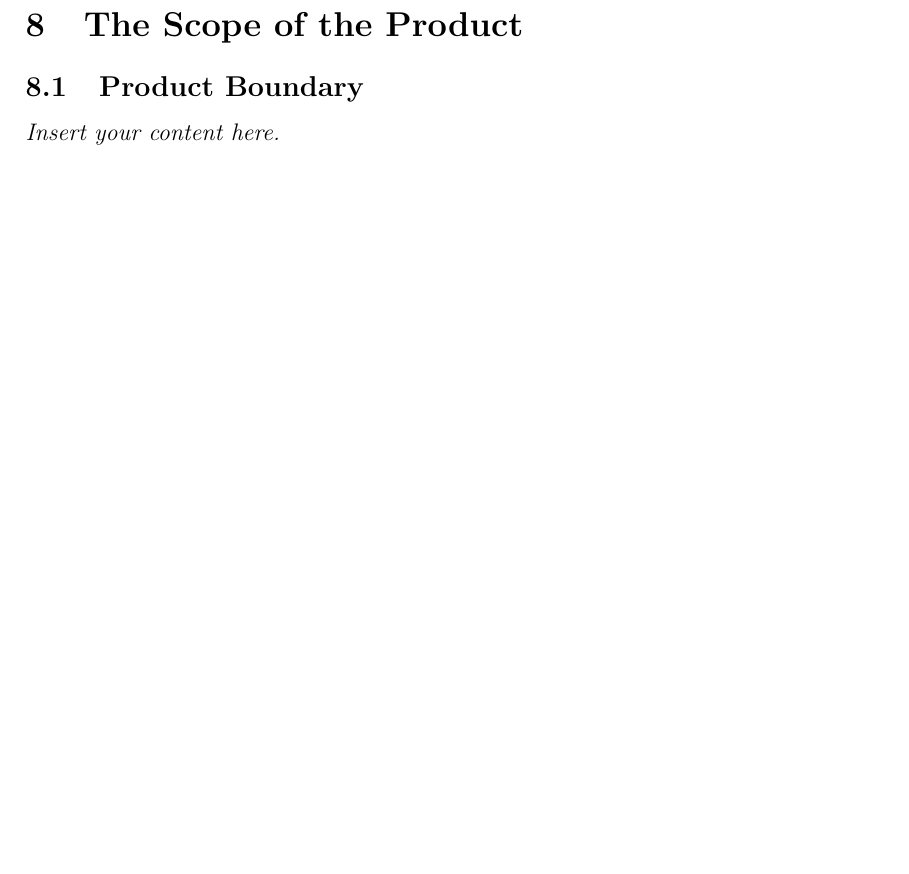
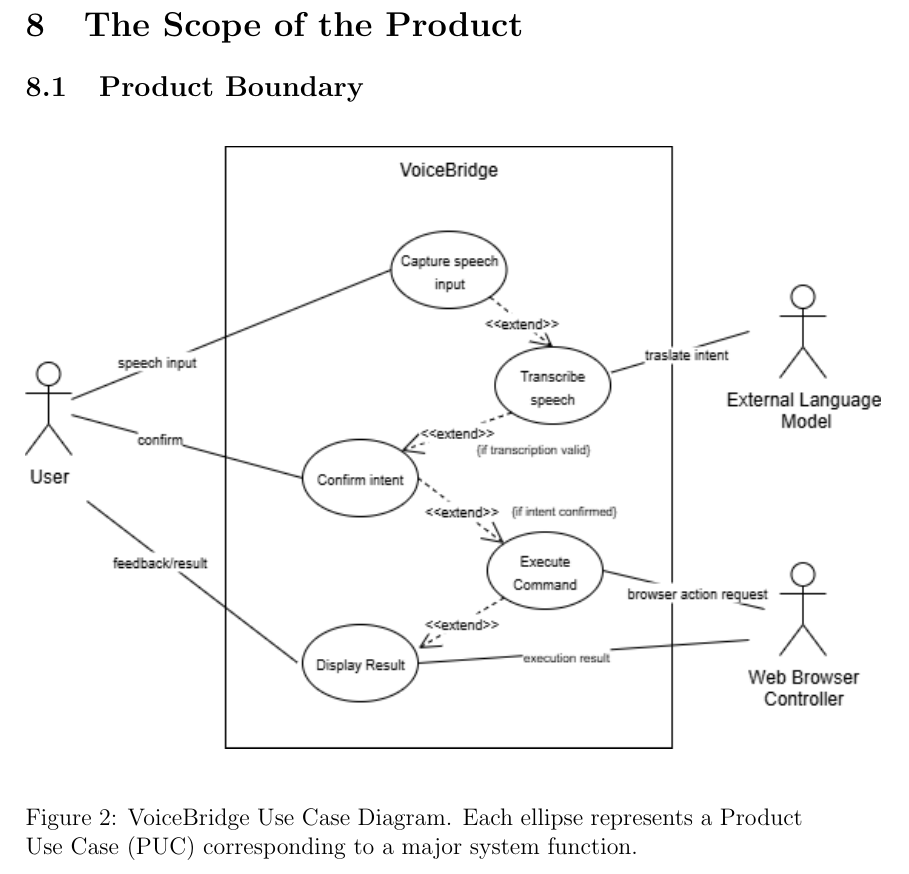
Before and after one commit to speech-buddies/VoiceBridge, a LaTeX document (docs/SRS-Volere/SRS.tex): part of page 24 of 50, cut so that both start at the same text, the shorter picture padded with empty space. Compiled offline with pdfLaTeX.

Commit message:
Adding use case diagram

```diff
--- a/docs/SRS-Volere/SRS.tex
+++ b/docs/SRS-Volere/SRS.tex
@@ -402,7 +402,12 @@ API\_Request & Finalized API call (if system integration is via APIs)  & REST /
 
 \section{The Scope of the Product}
 \subsection{Product Boundary}
-\lips
+\begin{figure}[H]
+    \centering
+    \includegraphics[width=1.1\textwidth]{..//imgs/VoiceBridge_use_case_diagram.png}
+    \caption{VoiceBridge Use Case Diagram. Each ellipse represents a Product Use Case (PUC) corresponding to a major system function.}
+    \label{fig:voicebridge-usecase}
+\end{figure}
 \subsection{Product Use Case Table}
 \begin{table}[H]
 \centering
```
Also changed, not shown: docs/SRS-Volere/SRS.pdf, docs/imgs/VoiceBridge_use_case_diagram.png (added).
